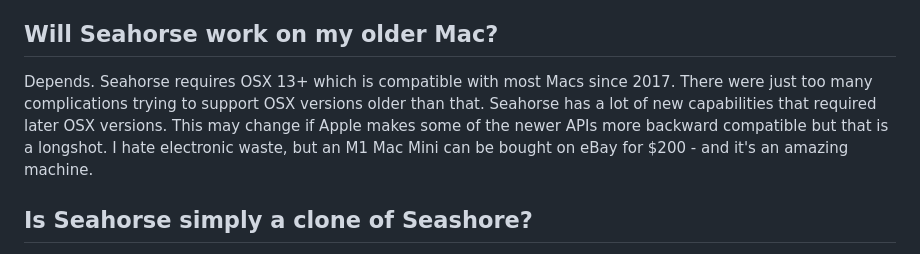
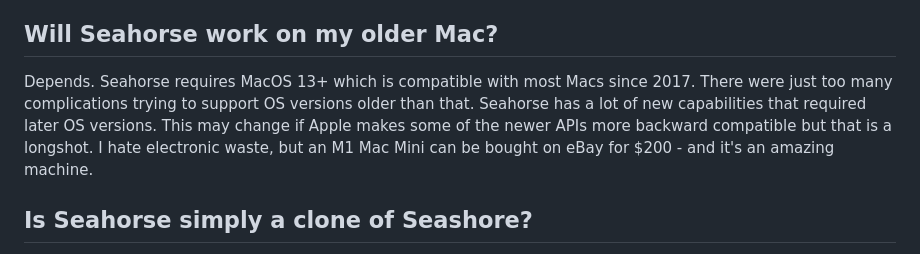
Before and after one commit to eolcoderllc/Seahorse, a Markdown page: future_of_seashore.md, the part around the change. Drawn GitHub-style.

Commit message:
Correct OS terminology from OSX to MacOS
Updated the operating system reference from 'OSX' to 'MacOS' for clarity.

```diff
--- a/future_of_seashore.md
+++ b/future_of_seashore.md
@@ -26,7 +26,7 @@ changes.
 
 ## Will Seahorse work on my older Mac?
 
-Depends. Seahorse requires OSX 13+ which is compatible with most Macs since 2017. There were just too many complications trying to support OSX versions older than that. Seahorse has a lot of new capabilities that required later OSX versions. This may change if Apple makes some of the newer APIs more backward compatible but that is a longshot. I hate electronic waste, but an M1 Mac Mini can be bought on eBay for $200 - and it's an amazing machine.
+Depends. Seahorse requires MacOS 13+ which is compatible with most Macs since 2017. There were just too many complications trying to support OS versions older than that. Seahorse has a lot of new capabilities that required later OS versions. This may change if Apple makes some of the newer APIs more backward compatible but that is a longshot. I hate electronic waste, but an M1 Mac Mini can be bought on eBay for $200 - and it's an amazing machine.
 
 ## Is Seahorse simply a clone of Seashore?
 
```
